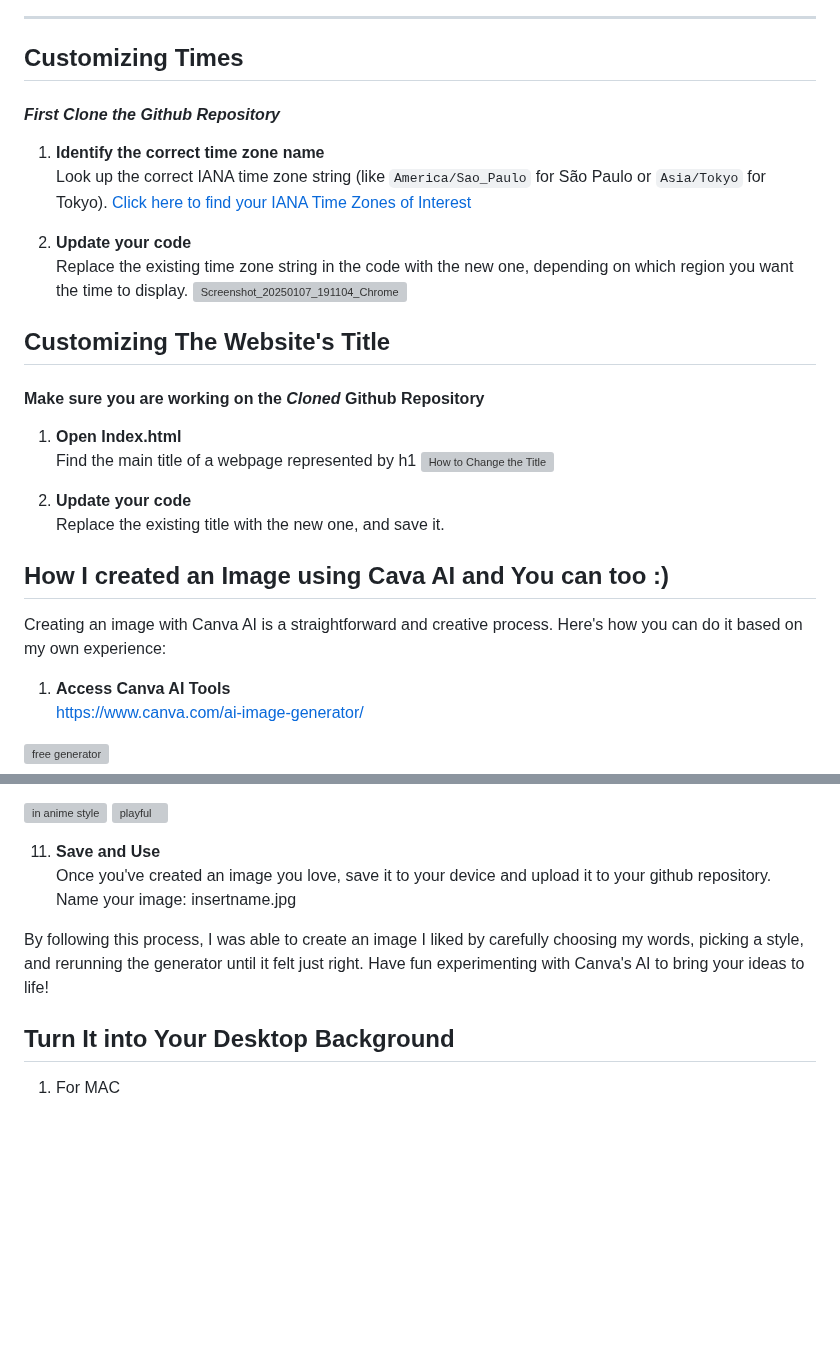
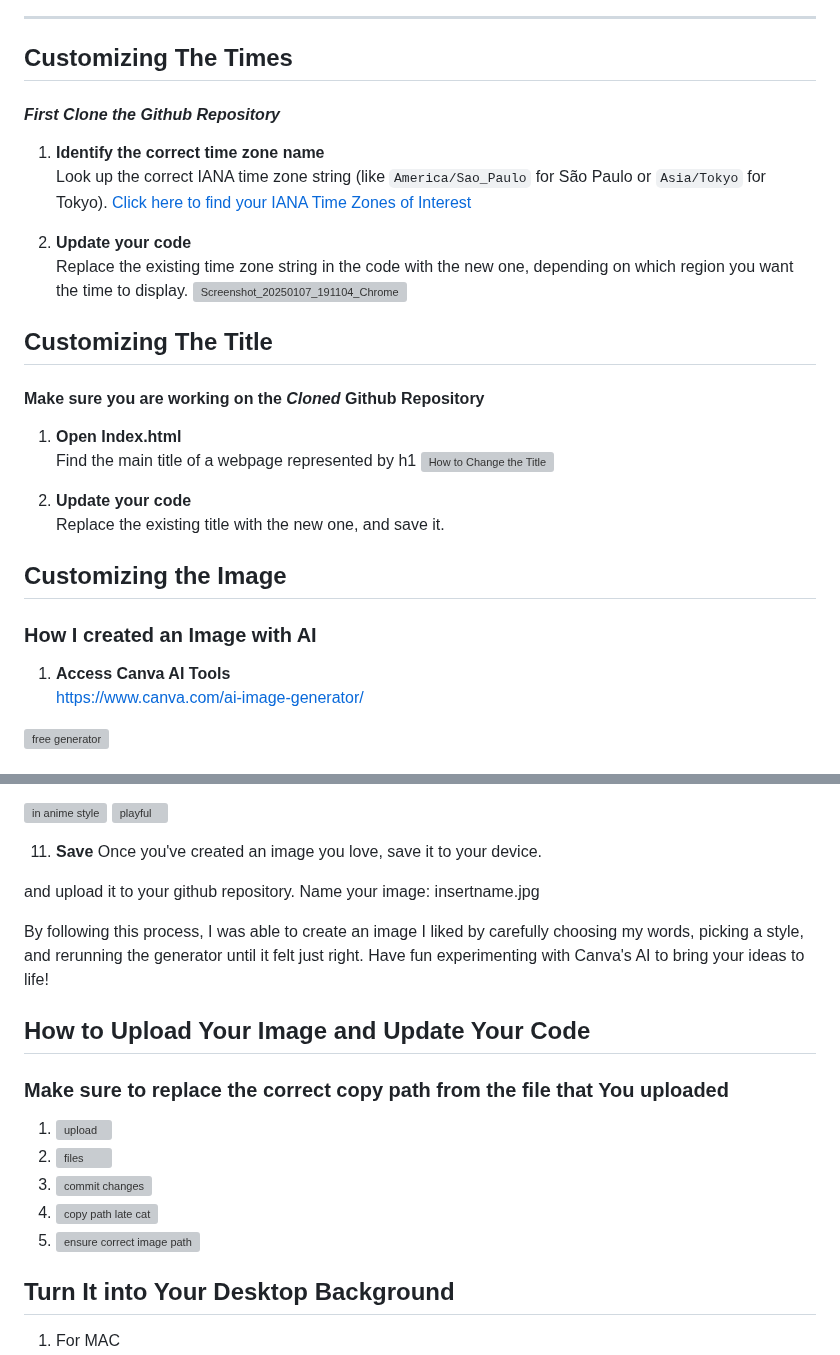
Before and after one commit to edtechjessy/TickTock-Widget, a Markdown page: README.md, 2 parts joined by grey strips. Drawn GitHub-style; blank space fills up the shorter version; grey boxes are pictures that could not be loaded.

```diff
--- a/README.md
+++ b/README.md
@@ -12,7 +12,7 @@ I wanted a quick visual reference for these two time zones when I open my laptop
 ![Final Result](https://github.com/user-attachments/assets/700b7829-8240-41e9-9424-43ccac304e0e)
 
 ---
-## Customizing Times
+## Customizing The Times
 #### **_First Clone the Github Repository_**
 
 1. **Identify the correct time zone name**
@@ -23,7 +23,7 @@ I wanted a quick visual reference for these two time zones when I open my laptop
    Replace the existing time zone string in the code with the new one, depending on which region you want the time to display.
 ![Screenshot_20250107_191104_Chrome](https://github.com/user-attachments/assets/c1042aa0-ee53-4ff9-a901-b0493f4c706d)
 
-## Customizing The Website's Title
+## Customizing The Title
 #### **Make sure you are working on the _Cloned_ Github Repository**
 
 1. **Open Index.html**
@@ -33,9 +33,8 @@ I wanted a quick visual reference for these two time zones when I open my laptop
 3. **Update your code**
    Replace the existing title  with the new one, and save it.
 
-## How I created an Image using Cava AI and You can too :)
-
-Creating an image with Canva AI is a straightforward and creative process. Here's how you can do it based on my own experience:
+## Customizing the Image
+### How I created an Image with AI
 
 1. **Access Canva AI Tools**
  https://www.canva.com/ai-image-generator/
@@ -66,11 +65,25 @@ Creating an image with Canva AI is a straightforward and creative process. Here'
 
  ![in anime style](https://github.com/user-attachments/assets/7ffd32dd-b7fb-473d-a7dc-77e4ea977de0) ![playful](https://github.com/user-attachments/assets/af09af68-b357-41ad-9479-0ae38d731f0f)
 
-11. **Save and Use**
-   Once you've created an image you love, save it to your device and upload it to your github repository. Name your image:
+11. **Save**
+   Once you've created an image you love, save it to your device.
+
+and upload it to your github repository. Name your image:
 insertname.jpg
 
 By following this process, I was able to create an image I liked by carefully choosing my words, picking a style, and rerunning the generator until it felt just right. Have fun experimenting with Canva's AI to bring your ideas to life!
+
+## How to Upload Your Image and Update Your Code
+### Make sure to replace the correct copy path from the file that You uploaded
+1. ![upload](https://github.com/user-attachments/assets/6f38aba7-e7d3-4cc5-9497-1bf4be70a335)
+3. ![files](https://github.com/user-attachments/assets/edc49739-e764-4373-9815-cf393dd4c982)
+4. ![commit changes](https://github.com/user-attachments/assets/72cff64c-3bcd-4ec9-b422-932ef6f3c3fb)
+5. ![copy path late cat](https://github.com/user-attachments/assets/f244b889-79b6-4273-9222-88d5cb8c550e)
+6. ![ensure correct image path](https://github.com/user-attachments/assets/b37cf557-1f93-45f0-a42d-168fa80b7cc2)
+
+
+
+
 
 
 
```
